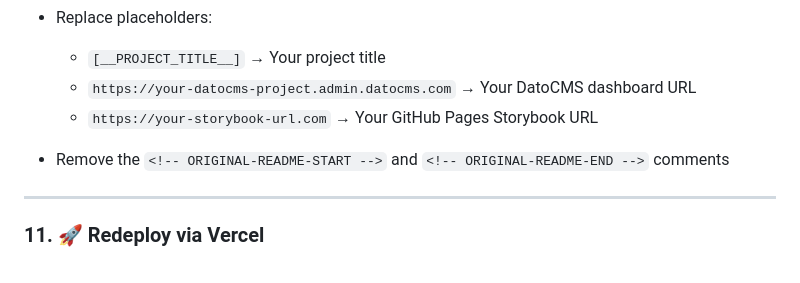
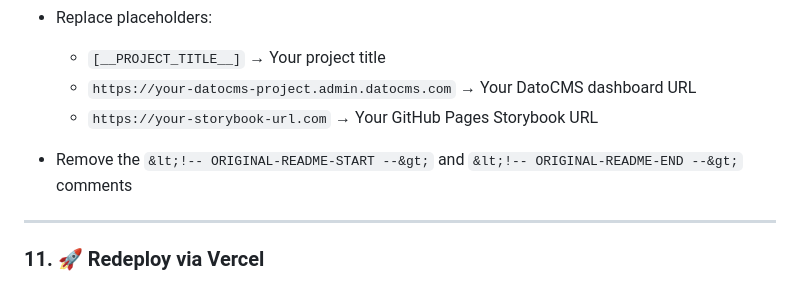
Before and after one commit to Androlax2/theo-nextjs-dato-starter, a Markdown page: README.md, the part around the change. Rendered like a GitHub page.

Commit message:
fix(readme): update comment syntax for original README section removal

```diff
--- a/README.md
+++ b/README.md
@@ -290,7 +290,7 @@ Open `README.md` and:
     - `https://your-datocms-project.admin.datocms.com` → Your DatoCMS dashboard URL
     - `https://your-storybook-url.com` → Your GitHub Pages Storybook URL
 
-- Remove the `<!-- ORIGINAL-README-START -->` and `<!-- ORIGINAL-README-END -->` comments
+- Remove the `&lt;!-- ORIGINAL-README-START --&gt;` and `&lt;!-- ORIGINAL-README-END --&gt;` comments
 
 ---
 
```
